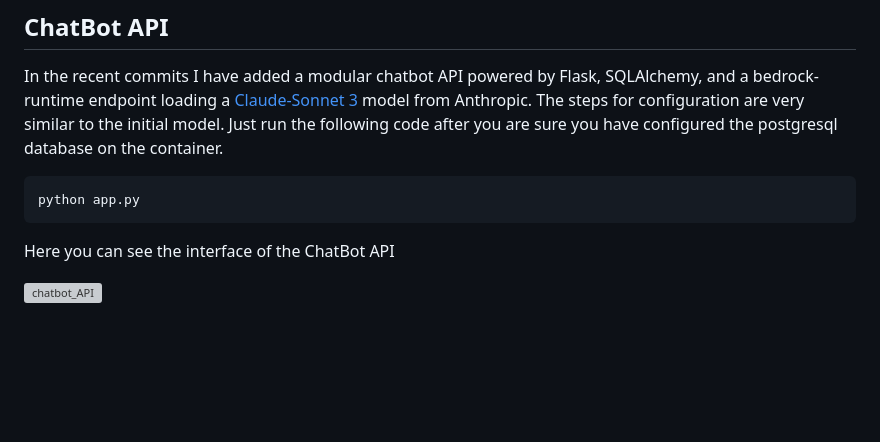
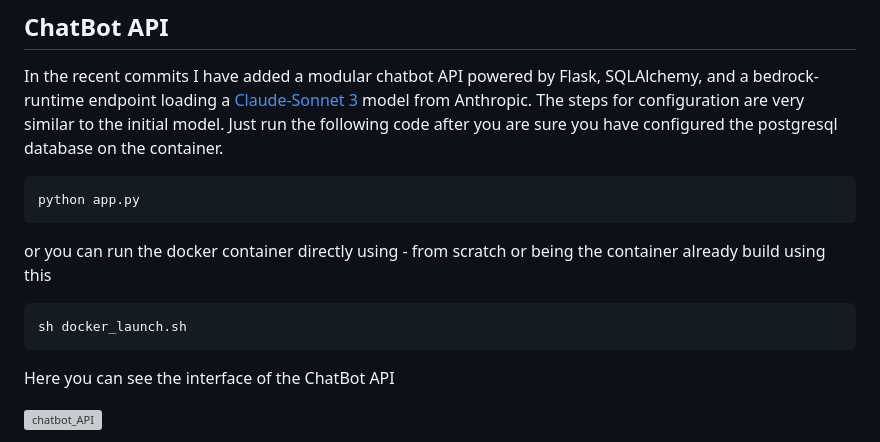
Before and after one commit to meiyor/ABIChallenge_Juan_Manuel_Mayor_Torres, a Markdown page: README.md, the part around the change. Rendered like a GitHub page; blank space fills up the shorter version; grey boxes are pictures that could not be loaded.

````diff
--- a/README.md
+++ b/README.md
@@ -253,6 +253,12 @@ In the recent commits I have added a modular chatbot API powered by Flask, SQLAl
 python app.py
 ```
 
+or you can run the docker container directly using - from scratch or being the container already build using this
+
+```bash
+sh docker_launch.sh
+```
+
 Here you can see the interface of the ChatBot API
 
 
````
